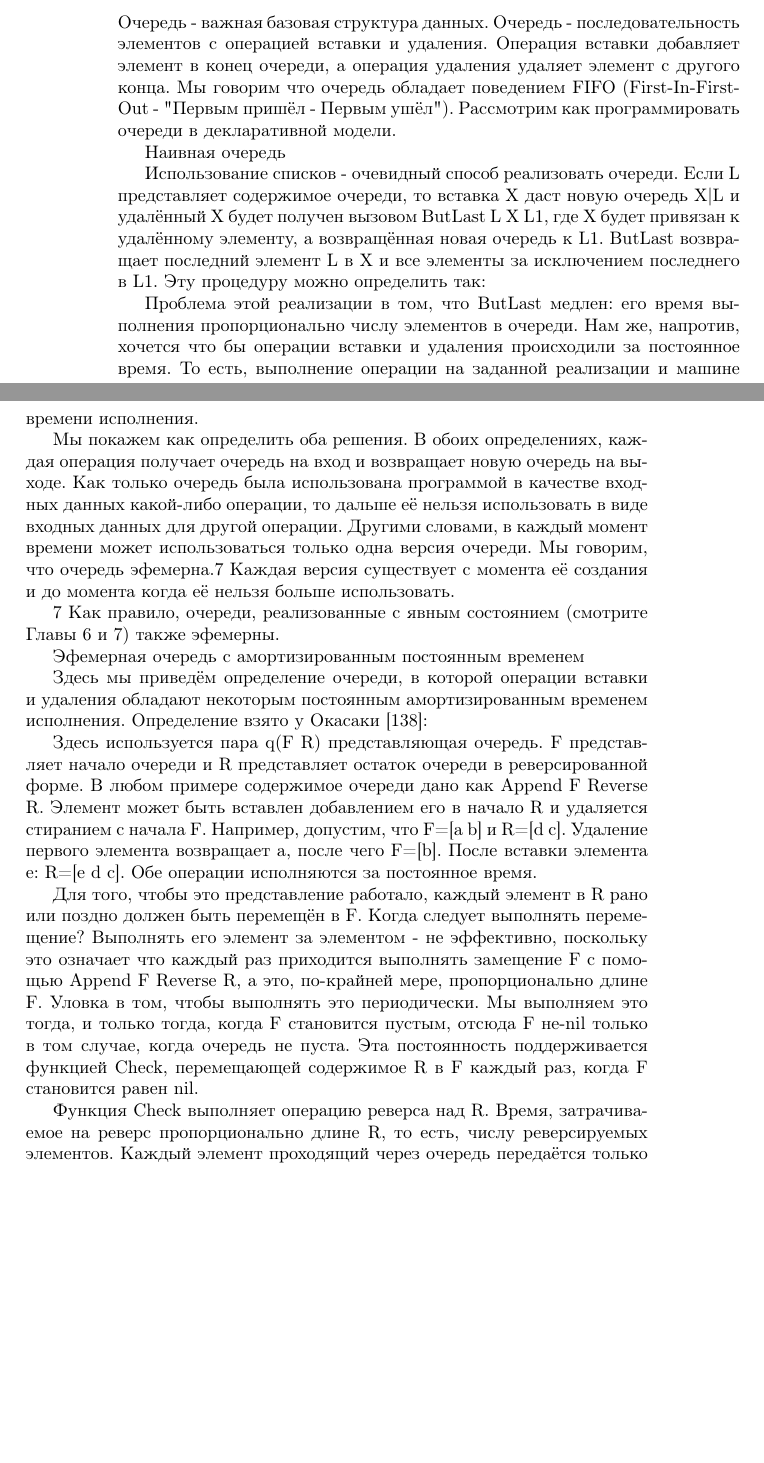
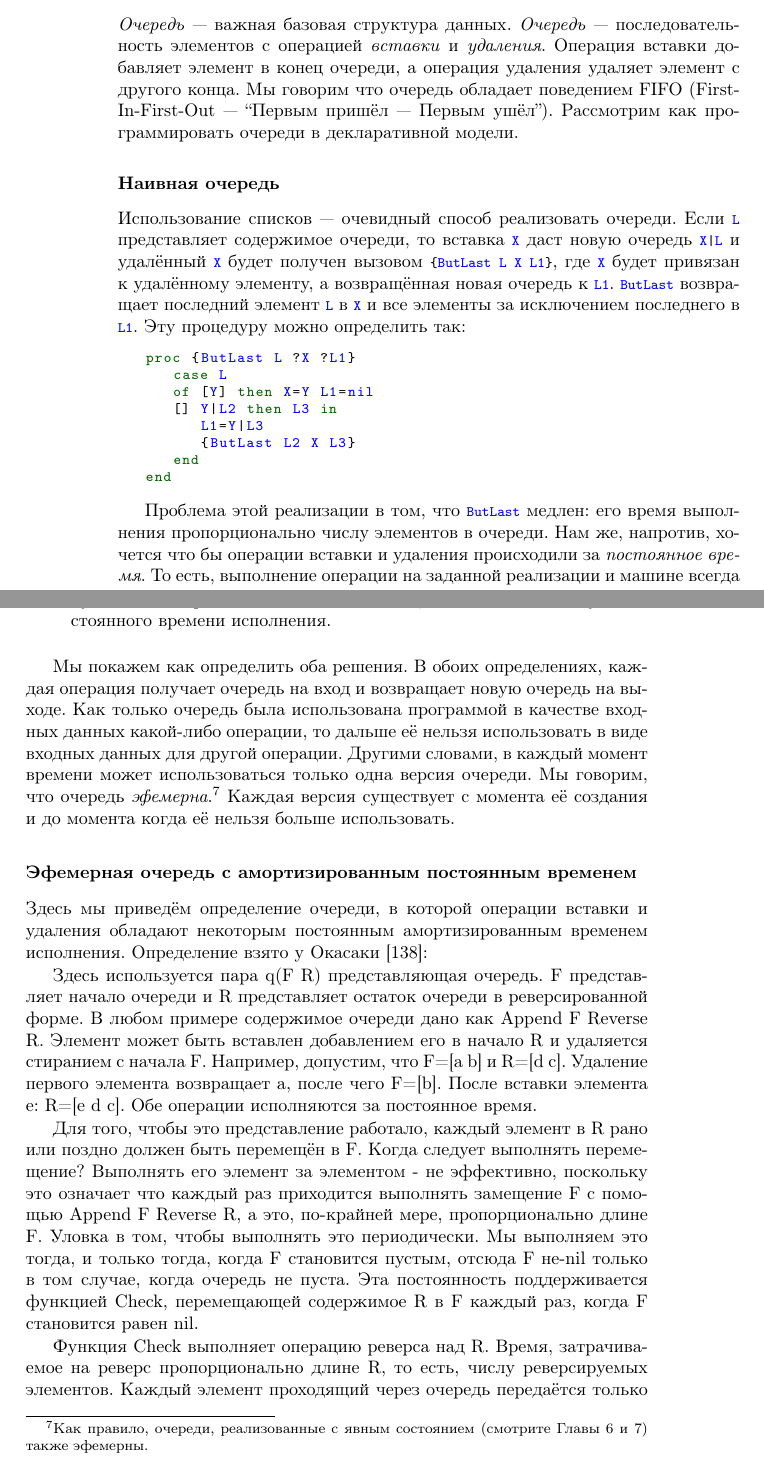
Before and after one commit to CharlzKlug/ructmcp, a LaTeX book (ructmcp.tex, which reads Chapters/03_Chapter.tex): two parts of pages 49 and 50 of 103, joined at a grey line, cut so that both start at the same text, the shorter picture padded with empty space. Compiled offline with pdfLaTeX.

Commit message:
A naive queue.

```diff
--- a/Chapters/03_Chapter.tex
+++ b/Chapters/03_Chapter.tex
@@ -1413,23 +1413,34 @@ end
 
 \subsubsection{Очереди}
 
-Очередь - важная базовая структура данных. Очередь - последовательность элементов с операцией вставки и удаления. Операция вставки добавляет элемент в конец очереди, а операция удаления удаляет элемент с другого конца. Мы говорим что очередь обладает поведением FIFO (First-In-First-Out - "Первым пришёл - Первым ушёл"). Рассмотрим как программировать очереди в декларативной модели.
-
-Наивная очередь
-
-Использование списков - очевидный способ реализовать очереди. Если L представляет содержимое очереди, то вставка X даст новую очередь X|L и удалённый X будет получен вызовом {ButLast L X L1}, где X будет привязан к удалённому элементу, а возвращённая новая очередь к L1. ButLast возвращает последний элемент L в X и все элементы за исключением последнего в L1. Эту процедуру можно определить так:
-
-Проблема этой реализации в том, что ButLast медлен: его время выполнения пропорционально числу элементов в очереди. Нам же, напротив, хочется что бы операции вставки и удаления происходили за постоянное время. То есть, выполнение операции на заданной реализации и машине всегда должно занимать меньше времени, чем некоторое постоянное число секунд. Значение постоянной зависит от реализации и машины. Достигнем мы или не достигнем постоянных по времени операций - зависит от выразительности вычислительной модели:
-
-В строгих функциональных языках программирования, например, в декларативной модели без переменных потока данных (смотрите Раздел 2.7.1), мы не можем этого достигнуть. Лучшее что мы сможем сделать - это получить амортизированные операции с постоянным временем исполнения [138]. То есть, общее время исполнения любой последовательности из n операций вставок и удалений пропорционально некоторой константе умноженной на n. Однако любая отдельно взятая операция может и не исполняться за постоянное время.
-
-В декларативной модели, которая расширяет строгую функциональную модель переменными потока данных, мы можем достигнуть постоянного времени исполнения.
-
-Мы покажем как определить оба решения. В обоих определениях, каждая операция получает очередь на вход и возвращает новую очередь на выходе. Как только очередь была использована программой в качестве входных данных какой-либо операции, то дальше её нельзя использовать в виде входных данных для другой операции. Другими словами, в каждый момент времени может использоваться только одна версия очереди. Мы говорим, что очередь эфемерна.7 Каждая версия существует с момента её создания и до момента когда её нельзя больше использовать.
-
-7 Как правило, очереди, реализованные с явным состоянием (смотрите Главы 6 и 7) также эфемерны.
-
-Эфемерная очередь с амортизированным постоянным временем
+\emph{Очередь} --- важная базовая структура данных. \emph{Очередь} --- последовательность элементов с операцией \emph{вставки} и \emph{удаления}. Операция вставки добавляет элемент в конец очереди, а операция удаления удаляет элемент с другого конца. Мы говорим что очередь обладает поведением FIFO (First-In-First-Out --- ``Первым пришёл --- Первым ушёл''). Рассмотрим как программировать очереди в декларативной модели.
+
+\subsubsection{Наивная очередь}
+
+Использование списков --- очевидный способ реализовать очереди. Если \lstinline!L! представляет содержимое очереди, то вставка \lstinline!X! даст новую очередь \lstinline!X|L! и удалённый \lstinline!X! будет получен вызовом \lstinline!{ButLast L X L1}!, где \lstinline!X! будет привязан к удалённому элементу, а возвращённая новая очередь к \lstinline!L1!. \lstinline!ButLast! возвращает последний элемент \lstinline!L! в \lstinline!X! и все элементы за исключением последнего в \lstinline!L1!. Эту процедуру можно определить так:
+
+\begin{lstlisting}
+proc {ButLast L ?X ?L1}
+   case L
+   of [Y] then X=Y L1=nil
+   [] Y|L2 then L3 in
+      L1=Y|L3
+      {ButLast L2 X L3}
+   end
+end
+\end{lstlisting}
+
+Проблема этой реализации в том, что \lstinline!ButLast! медлен: его время выполнения пропорционально числу элементов в очереди. Нам же, напротив, хочется что бы операции вставки и удаления происходили за \emph{постоянное время}. То есть, выполнение операции на заданной реализации и машине всегда должно занимать меньше времени, чем некоторое постоянное число секунд. Значение постоянной зависит от реализации и машины. Достигнем мы или не достигнем постоянных по времени операций --- зависит от выразительности вычислительной модели:
+
+\begin{itemize}
+\item{В строгих функциональных языках программирования, например, в декларативной модели без переменных потока данных (смотрите Раздел~\ref{subsection:functional_programming_languages}), мы не можем этого достигнуть. Лучшее что мы сможем сделать --- это получить \emph{амортизированные} операции с постоянным временем исполнения \cite{138}. То есть, общее время исполнения любой последовательности из $n$ операций вставок и удалений пропорционально некоторой константе умноженной на $n$. Однако любая отдельно взятая операция может и не исполняться за постоянное время.}
+
+\item{В декларативной модели, которая расширяет строгую функциональную модель переменными потока данных, мы можем достигнуть постоянного времени исполнения.}
+\end{itemize}
+
+Мы покажем как определить оба решения. В обоих определениях, каждая операция получает очередь на вход и возвращает новую очередь на выходе. Как только очередь была использована программой в качестве входных данных какой-либо операции, то дальше её нельзя использовать в виде входных данных для другой операции. Другими словами, в каждый момент времени может использоваться только одна версия очереди. Мы говорим, что очередь \emph{эфемерна}.\footnote{Как правило, очереди, реализованные с явным состоянием (смотрите Главы 6 и 7) также эфемерны.} Каждая версия существует с момента её создания и до момента когда её нельзя больше использовать.
+
+\subsubsection{Эфемерная очередь с амортизированным постоянным временем}
 
 Здесь мы приведём определение очереди, в которой операции вставки и удаления обладают некоторым постоянным амортизированным временем исполнения. Определение взято у Окасаки [138]:
 
```
